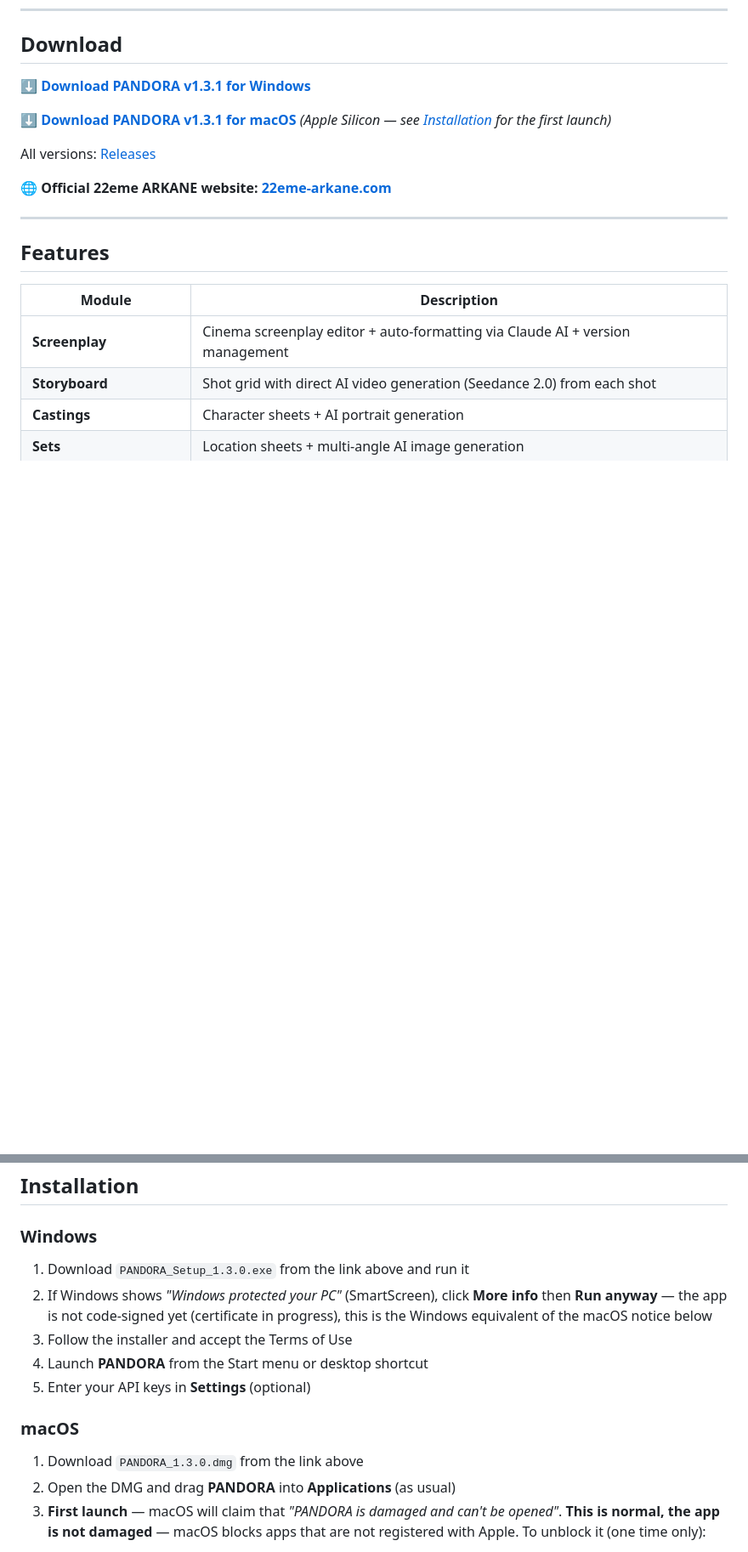
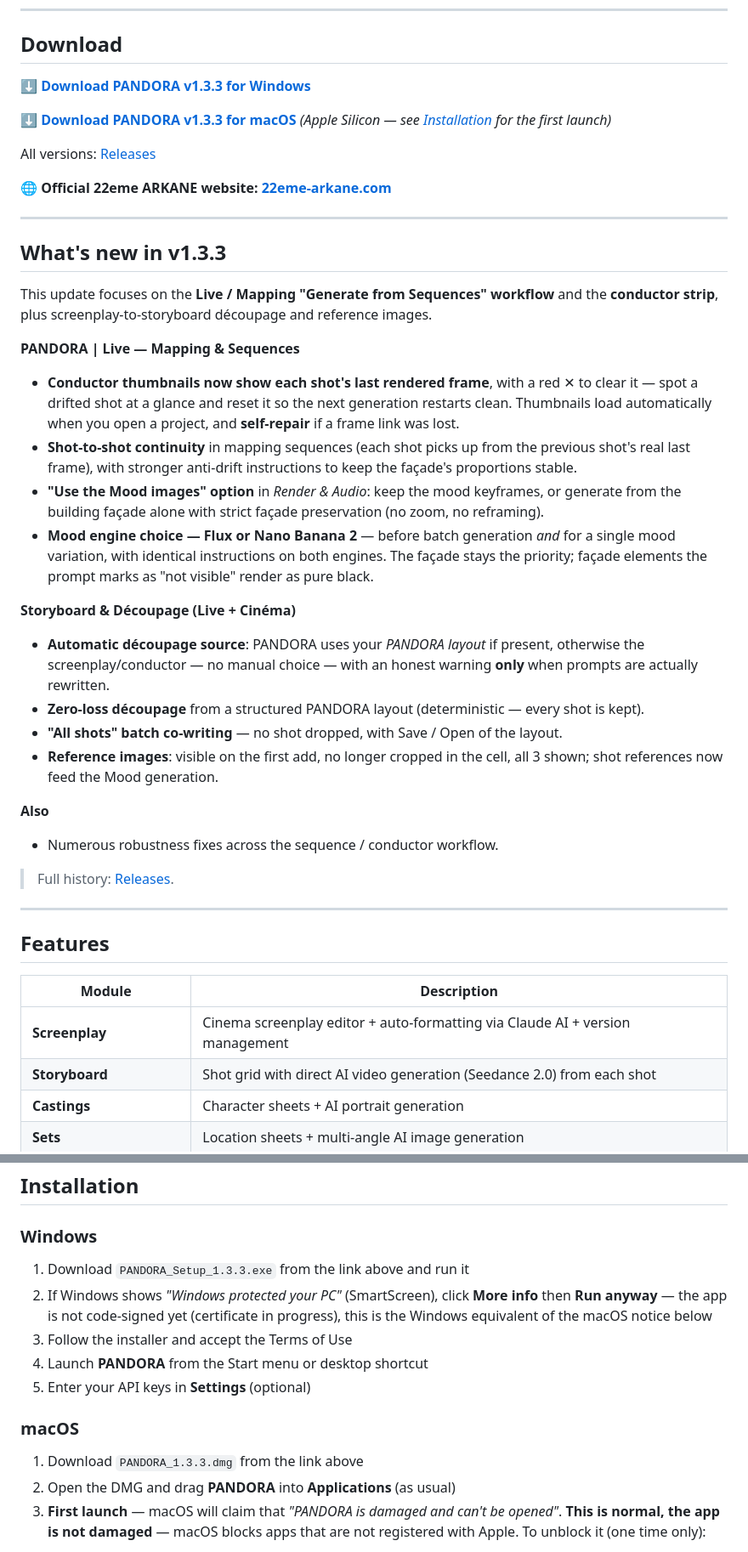
Before and after one commit to 22eme-Arkane/PANDORA, a Markdown page: README.md, 2 parts joined by grey strips. Shown at 85% size. Rendered like a GitHub page; blank space fills up the shorter version.

Commit message:
docs(readme): liens de téléchargement 1.3.3 + section « What's new in v1.3.3 »
Met à jour les liens Windows/macOS et les références d'installation vers 1.3.3,
et ajoute un changelog utilisateur du workflow Séquences/Mapping/Conducteur.

Co-Authored-By: Claude Opus 4.8 <noreply@anthropic.com>

```diff
--- a/README.md
+++ b/README.md
@@ -18,13 +18,36 @@
 
 ## Download
 
-**[⬇ Download PANDORA v1.3.1 for Windows](https://github.com/22eme-Arkane/PANDORA/releases/download/v1.3.1/PANDORA_Setup_1.3.1.exe)**
+**[⬇ Download PANDORA v1.3.3 for Windows](https://github.com/22eme-Arkane/PANDORA/releases/download/v1.3.3/PANDORA_Setup_1.3.3.exe)**
 
-**[⬇ Download PANDORA v1.3.1 for macOS](https://github.com/22eme-Arkane/PANDORA/releases/download/v1.3.1/PANDORA_1.3.1.dmg)** *(Apple Silicon — see [Installation](#installation) for the first launch)*
+**[⬇ Download PANDORA v1.3.3 for macOS](https://github.com/22eme-Arkane/PANDORA/releases/download/v1.3.3/PANDORA_1.3.3.dmg)** *(Apple Silicon — see [Installation](#installation) for the first launch)*
 
 All versions: [Releases](../../releases)
 
 🌐 **Official 22eme ARKANE website: [22eme-arkane.com](https://22eme-arkane.com)**
+
+---
+
+## What's new in v1.3.3
+
+This update focuses on the **Live / Mapping "Generate from Sequences" workflow** and the **conductor strip**, plus screenplay-to-storyboard découpage and reference images.
+
+**PANDORA | Live — Mapping & Sequences**
+- **Conductor thumbnails now show each shot's last rendered frame**, with a red ✕ to clear it — spot a drifted shot at a glance and reset it so the next generation restarts clean. Thumbnails load automatically when you open a project, and **self-repair** if a frame link was lost.
+- **Shot-to-shot continuity** in mapping sequences (each shot picks up from the previous shot's real last frame), with stronger anti-drift instructions to keep the façade's proportions stable.
+- **"Use the Mood images" option** in *Render & Audio*: keep the mood keyframes, or generate from the building façade alone with strict façade preservation (no zoom, no reframing).
+- **Mood engine choice — Flux or Nano Banana 2** — before batch generation *and* for a single mood variation, with identical instructions on both engines. The façade stays the priority; façade elements the prompt marks as "not visible" render as pure black.
+
+**Storyboard & Découpage (Live + Cinéma)**
+- **Automatic découpage source**: PANDORA uses your *PANDORA layout* if present, otherwise the screenplay/conductor — no manual choice — with an honest warning **only** when prompts are actually rewritten.
+- **Zero-loss découpage** from a structured PANDORA layout (deterministic — every shot is kept).
+- **"All shots" batch co-writing** — no shot dropped, with Save / Open of the layout.
+- **Reference images**: visible on the first add, no longer cropped in the cell, all 3 shown; shot references now feed the Mood generation.
+
+**Also**
+- Numerous robustness fixes across the sequence / conductor workflow.
+
+> Full history: [Releases](../../releases).
 
 ---
 
@@ -59,7 +82,7 @@ All versions: [Releases](../../releases)
 
 ### Windows
 
-1. Download `PANDORA_Setup_1.3.0.exe` from the link above and run it
+1. Download `PANDORA_Setup_1.3.3.exe` from the link above and run it
 2. If Windows shows *"Windows protected your PC"* (SmartScreen), click
    **More info** then **Run anyway** — the app is not code-signed yet
    (certificate in progress), this is the Windows equivalent of the macOS
@@ -70,7 +93,7 @@ All versions: [Releases](../../releases)
 
 ### macOS
 
-1. Download `PANDORA_1.3.0.dmg` from the link above
+1. Download `PANDORA_1.3.3.dmg` from the link above
 2. Open the DMG and drag **PANDORA** into **Applications** (as usual)
 3. **First launch** — macOS will claim that *"PANDORA is damaged and can't be
    opened"*. **This is normal, the app is not damaged** — macOS blocks apps
```
